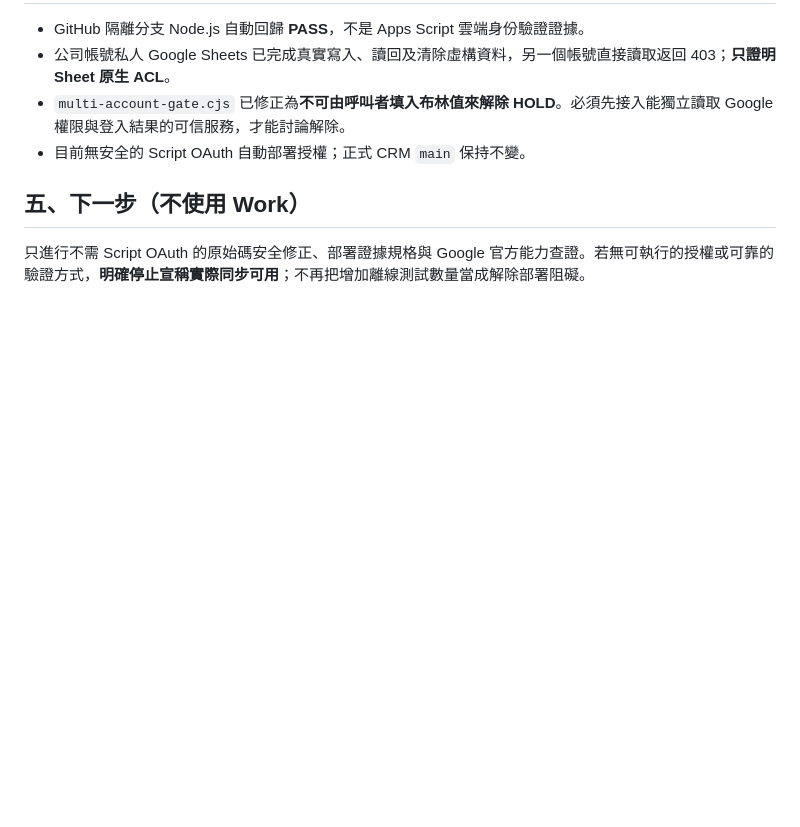
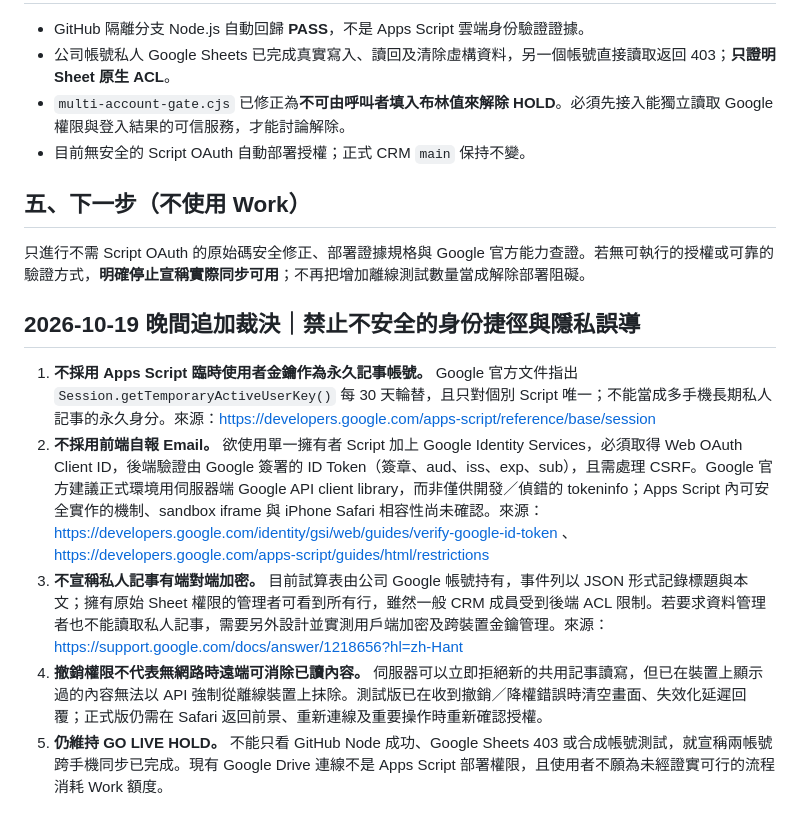
Before and after one commit to honbin002-design/-hongbin-personal-crm-beta, a Markdown page: gas-sync-probe/GOOGLE-DEPLOYMENT-FEASIBILITY.md, the part around the change. Drawn GitHub-style; blank space fills up the shorter version.

Commit message:
Document no temporary user key identity, GIS OAuth/JWT verification gaps and truthful Sheet owner privacy boundary

```diff
--- a/gas-sync-probe/GOOGLE-DEPLOYMENT-FEASIBILITY.md
+++ b/gas-sync-probe/GOOGLE-DEPLOYMENT-FEASIBILITY.md
@@ -40,3 +40,12 @@
 ## 五、下一步（不使用 Work）
 
 只進行不需 Script OAuth 的原始碼安全修正、部署證據規格與 Google 官方能力查證。若無可執行的授權或可靠的驗證方式，**明確停止宣稱實際同步可用**；不再把增加離線測試數量當成解除部署阻礙。
+
+
+## 2026-10-19 晚間追加裁決｜禁止不安全的身份捷徑與隱私誤導
+
+1. **不採用 Apps Script 臨時使用者金鑰作為永久記事帳號。** Google 官方文件指出 `Session.getTemporaryActiveUserKey()` 每 30 天輪替，且只對個別 Script 唯一；不能當成多手機長期私人記事的永久身分。來源：https://developers.google.com/apps-script/reference/base/session
+2. **不採用前端自報 Email。** 欲使用單一擁有者 Script 加上 Google Identity Services，必須取得 Web OAuth Client ID，後端驗證由 Google 簽署的 ID Token（簽章、aud、iss、exp、sub），且需處理 CSRF。Google 官方建議正式環境用伺服器端 Google API client library，而非僅供開發／偵錯的 tokeninfo；Apps Script 內可安全實作的機制、sandbox iframe 與 iPhone Safari 相容性尚未確認。來源：https://developers.google.com/identity/gsi/web/guides/verify-google-id-token 、https://developers.google.com/apps-script/guides/html/restrictions
+3. **不宣稱私人記事有端對端加密。** 目前試算表由公司 Google 帳號持有，事件列以 JSON 形式記錄標題與本文；擁有原始 Sheet 權限的管理者可看到所有行，雖然一般 CRM 成員受到後端 ACL 限制。若要求資料管理者也不能讀取私人記事，需要另外設計並實測用戶端加密及跨裝置金鑰管理。來源：https://support.google.com/docs/answer/1218656?hl=zh-Hant
+4. **撤銷權限不代表無網路時遠端可消除已讀內容。** 伺服器可以立即拒絕新的共用記事讀寫，但已在裝置上顯示過的內容無法以 API 強制從離線裝置上抹除。測試版已在收到撤銷／降權錯誤時清空畫面、失效化延遲回覆；正式版仍需在 Safari 返回前景、重新連線及重要操作時重新確認授權。
+5. **仍維持 GO LIVE HOLD。** 不能只看 GitHub Node 成功、Google Sheets 403 或合成帳號測試，就宣稱兩帳號跨手機同步已完成。現有 Google Drive 連線不是 Apps Script 部署權限，且使用者不願為未經證實可行的流程消耗 Work 額度。
```
